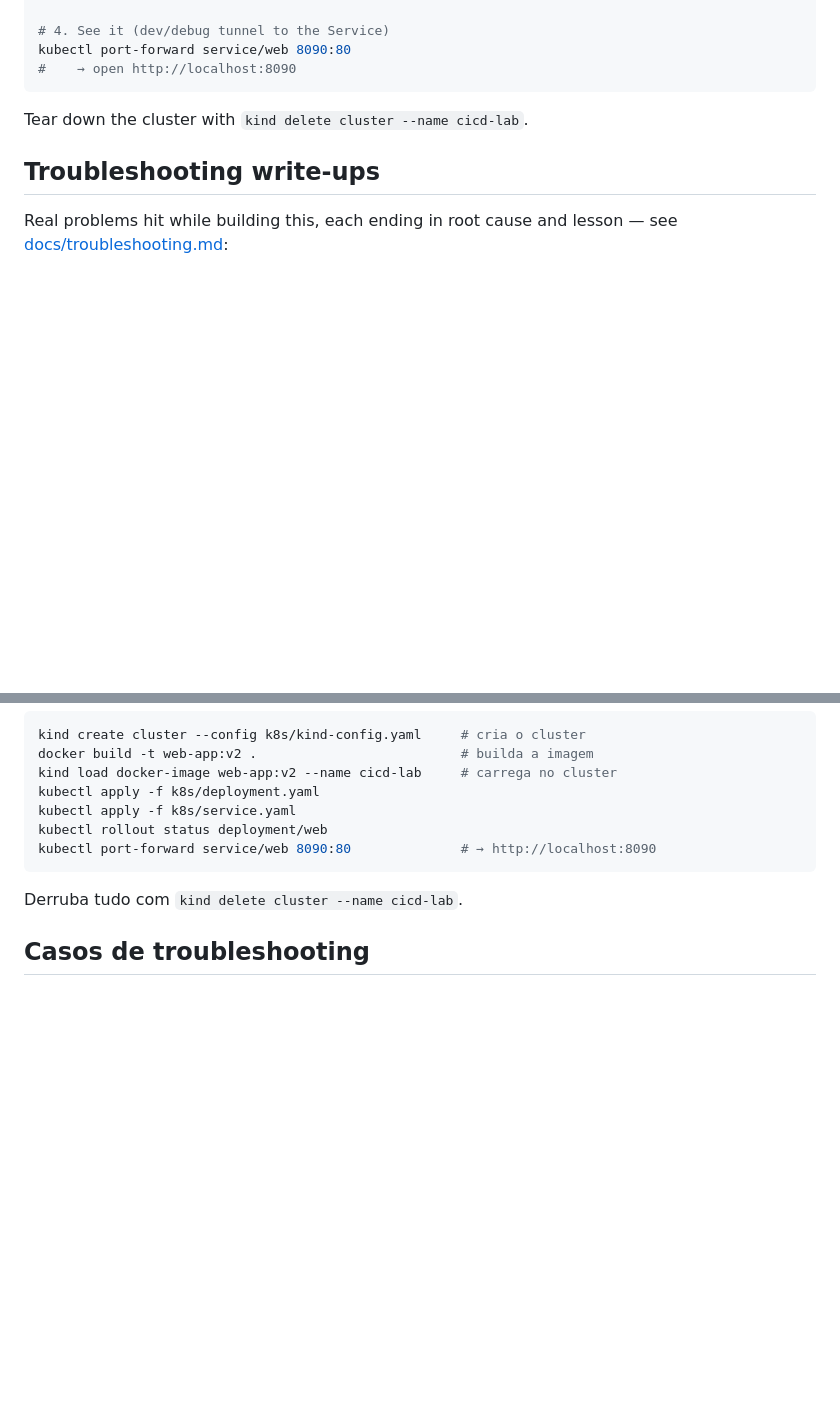
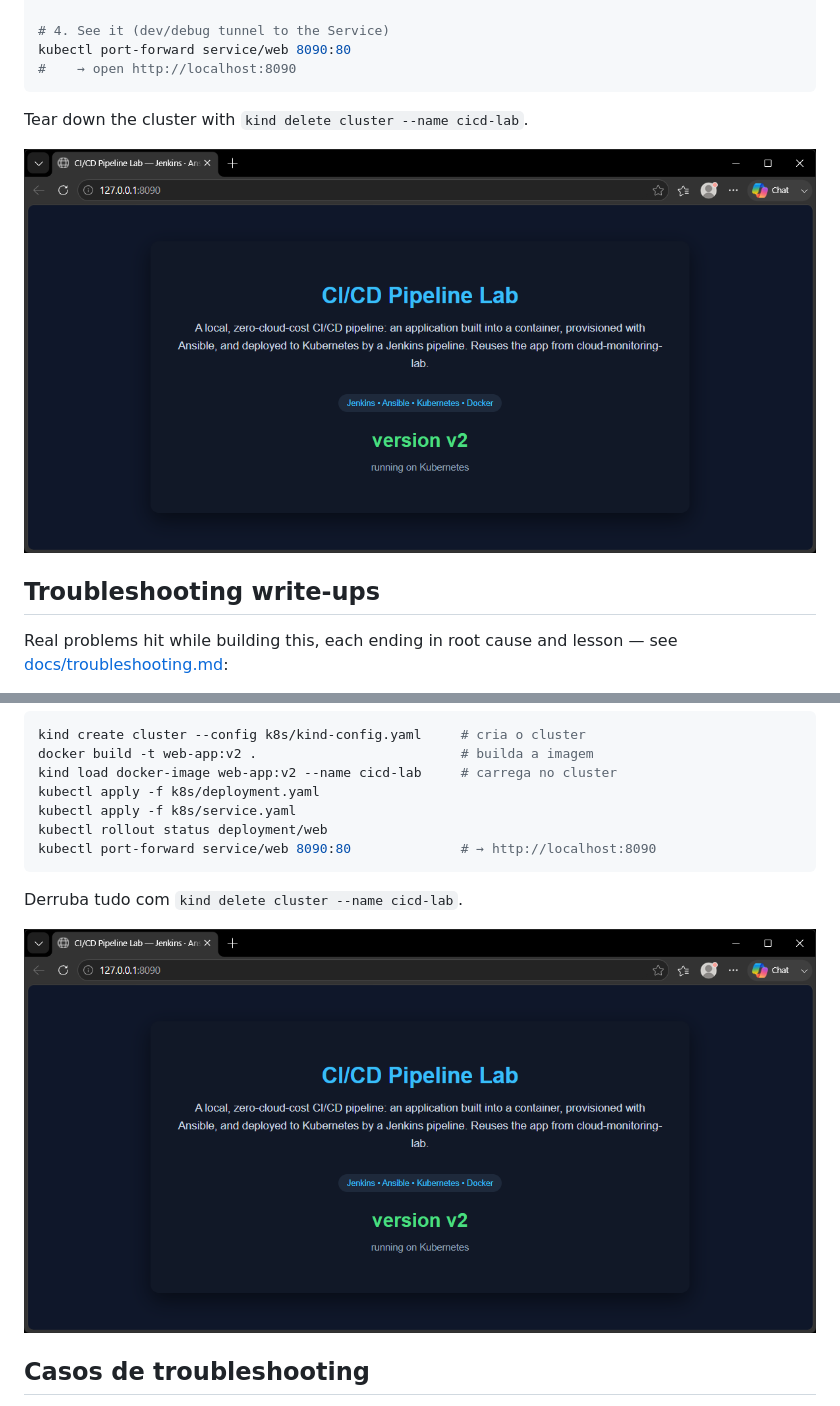
Before and after one commit to rcarra-arq/cicd-jenkins-ansible-k8s, a Markdown page: README.md, 2 parts joined by grey strips. GitHub-like rendering; pictures changed too: screenshots/app-v2-running.png (added); blank space fills up the shorter version.

Commit message:
Add app screenshot to README

```diff
--- a/README.md
+++ b/README.md
@@ -93,6 +93,8 @@ kubectl port-forward service/web 8090:80
 
 Tear down the cluster with `kind delete cluster --name cicd-lab`.
 
+![App running on Kubernetes, version v2](./screenshots/app-v2-running.png)
+
 ## Troubleshooting write-ups
 
 Real problems hit while building this, each ending in root cause and lesson —
@@ -150,6 +152,8 @@ kubectl port-forward service/web 8090:80              # → http://localhost:809
 
 Derruba tudo com `kind delete cluster --name cicd-lab`.
 
+![App rodando no Kubernetes, versão v2](./screenshots/app-v2-running.png)
+
 ## Casos de troubleshooting
 
 Problemas reais enfrentados na construção, cada um terminando na causa raiz e na
```
Also changed, not shown: docs/screenshots-checklist.md (+2 -1 lines).
